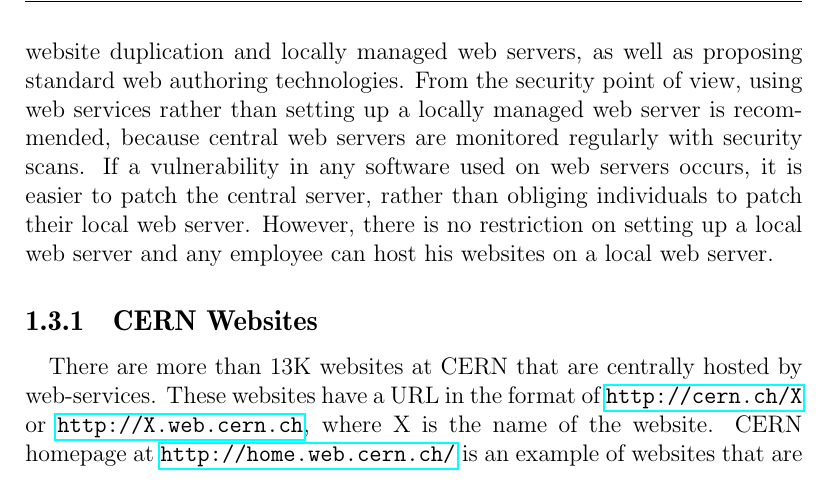
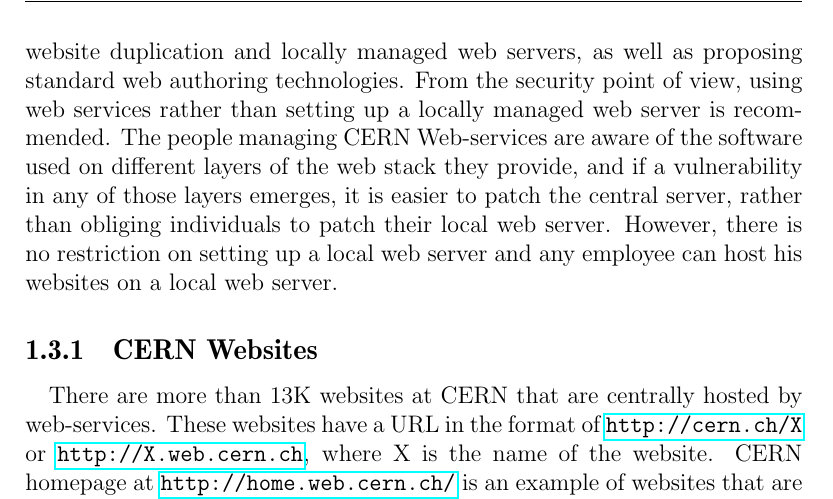
Before and after one commit to farzo/thesis, a LaTeX thesis (thesis.tex, which reads chap1-introduction.tex): part of page 12 of 54, cut so that both start at the same text. Compiled offline with pdfLaTeX.

Commit message:
refine cern web landscape

```diff
--- a/chap1-introduction.tex
+++ b/chap1-introduction.tex
@@ -31,7 +31,7 @@
 
 \section{CERN Web Landscape}
 \paragraph{}
-CERN provides different web services, such as web authoring and web publishing for its users. The purpose of Web-services\footnote{\url{http://cern.ch/web}} at CERN is to avoid website duplication and locally managed web servers, as well as proposing standard web authoring technologies. From the security point of view, using web services rather than setting up a locally managed web server is recommended, because central web servers are monitored regularly with security scans. If a vulnerability in any software used on web servers occurs, it is easier to patch the central server, rather than obliging individuals to patch their local web server. However, there is no restriction on setting up a local web server and any employee can host his websites on a local web server.
+CERN provides different web services, such as web authoring and web publishing for its users. The purpose of Web-services\footnote{\url{http://cern.ch/web}} at CERN is to avoid website duplication and locally managed web servers, as well as proposing standard web authoring technologies. From the security point of view, using web services rather than setting up a locally managed web server is recommended. The people managing CERN Web-services are aware of the software used on different layers of the web stack they provide, and if a vulnerability in any of those layers emerges, it is easier to patch the central server, rather than obliging individuals to patch their local web server. However, there is no restriction on setting up a local web server and any employee can host his websites on a local web server.
 
 \subsection{CERN Websites}
 \paragraph{}
```
